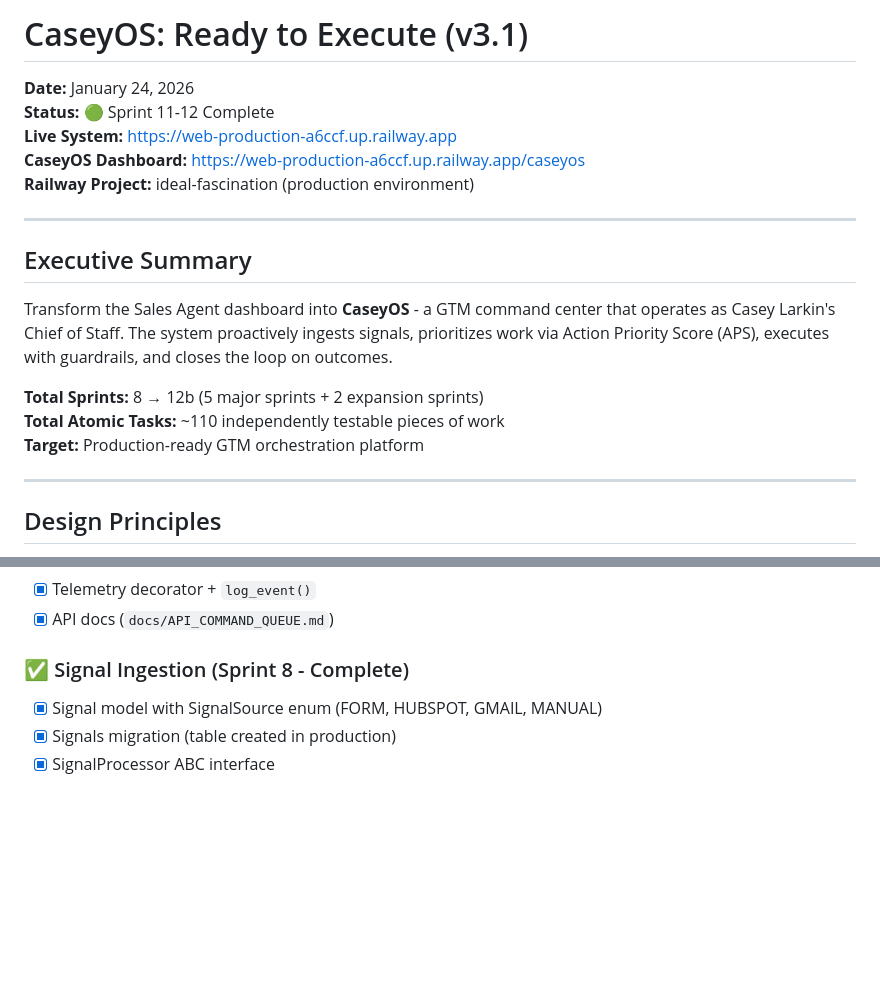
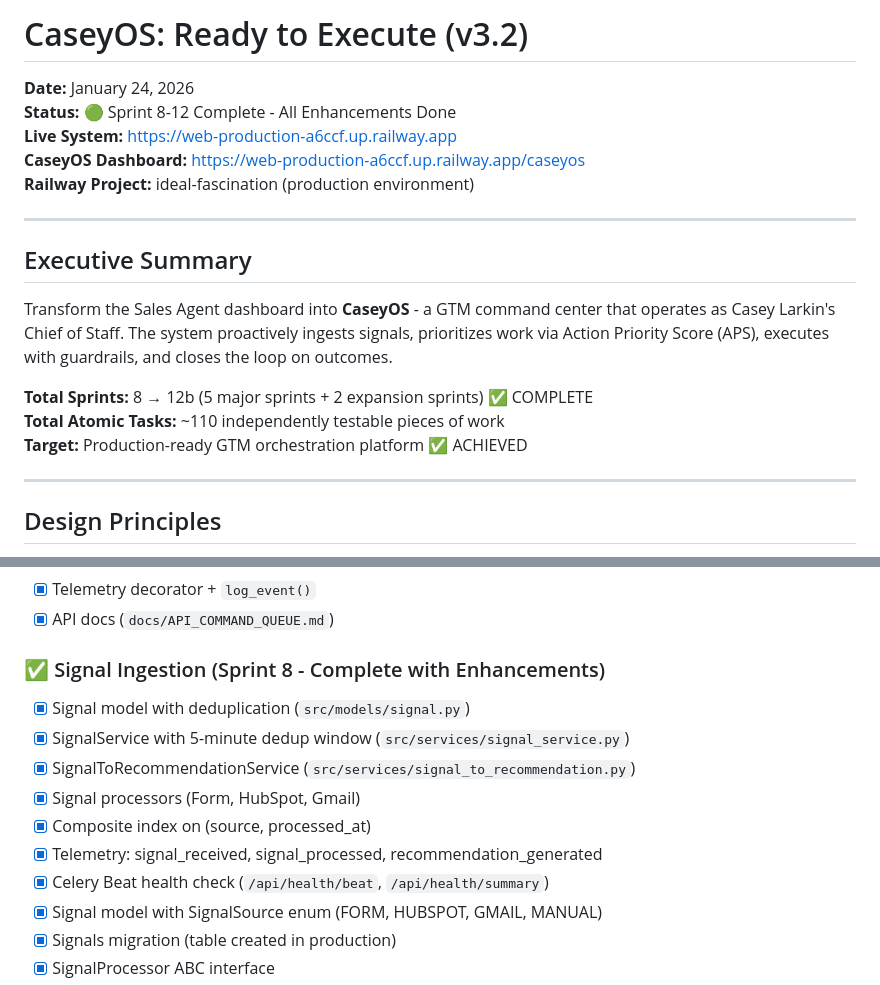
Before and after one commit to caseyglarkin2-png/sales-agent, a Markdown page: docs/CASEYOS_READY_TO_EXECUTE.md, 2 parts joined by grey strips. GitHub-like rendering; blank space fills up the shorter version.

Commit message:
docs: Update CASEYOS_READY_TO_EXECUTE to v3.2
Mark Sprint 8 enhancements as complete:
- 8.17: Signal deduplication (already implemented)
- 8.8: SignalToRecommendation service (already implemented)
- 8.15: Composite signal index (already implemented)
- 8.12: Signal telemetry events (already implemented)
- 8.18: Celery Beat health check (just added)

All Sprint 7-12 core work and enhancements are now complete.

```diff
--- a/docs/CASEYOS_READY_TO_EXECUTE.md
+++ b/docs/CASEYOS_READY_TO_EXECUTE.md
@@ -1,7 +1,7 @@
-# CaseyOS: Ready to Execute (v3.1)
+# CaseyOS: Ready to Execute (v3.2)
 
 **Date:** January 24, 2026
-**Status:** 🟢 Sprint 11-12 Complete
+**Status:** 🟢 Sprint 8-12 Complete - All Enhancements Done
 **Live System:** https://web-production-a6ccf.up.railway.app
 **CaseyOS Dashboard:** https://web-production-a6ccf.up.railway.app/caseyos
 **Railway Project:** ideal-fascination (production environment)
@@ -12,9 +12,9 @@
 
 Transform the Sales Agent dashboard into **CaseyOS** - a GTM command center that operates as Casey Larkin's Chief of Staff. The system proactively ingests signals, prioritizes work via Action Priority Score (APS), executes with guardrails, and closes the loop on outcomes.
 
-**Total Sprints:** 8 → 12b (5 major sprints + 2 expansion sprints)
+**Total Sprints:** 8 → 12b (5 major sprints + 2 expansion sprints) ✅ COMPLETE
 **Total Atomic Tasks:** ~110 independently testable pieces of work
-**Target:** Production-ready GTM orchestration platform
+**Target:** Production-ready GTM orchestration platform ✅ ACHIEVED
 
 ---
 
@@ -47,7 +47,14 @@ Transform the Sales Agent dashboard into **CaseyOS** - a GTM command center that
 - [x] Telemetry decorator + `log_event()`
 - [x] API docs (`docs/API_COMMAND_QUEUE.md`)
 
-### ✅ Signal Ingestion (Sprint 8 - Complete)
+### ✅ Signal Ingestion (Sprint 8 - Complete with Enhancements)
+- [x] Signal model with deduplication (`src/models/signal.py`)
+- [x] SignalService with 5-minute dedup window (`src/services/signal_service.py`)
+- [x] SignalToRecommendationService (`src/services/signal_to_recommendation.py`)
+- [x] Signal processors (Form, HubSpot, Gmail)
+- [x] Composite index on (source, processed_at)
+- [x] Telemetry: signal_received, signal_processed, recommendation_generated
+- [x] Celery Beat health check (`/api/health/beat`, `/api/health/summary`)
 - [x] Signal model with SignalSource enum (FORM, HUBSPOT, GMAIL, MANUAL)
 - [x] Signals migration (table created in production)
 - [x] SignalProcessor ABC interface
```
